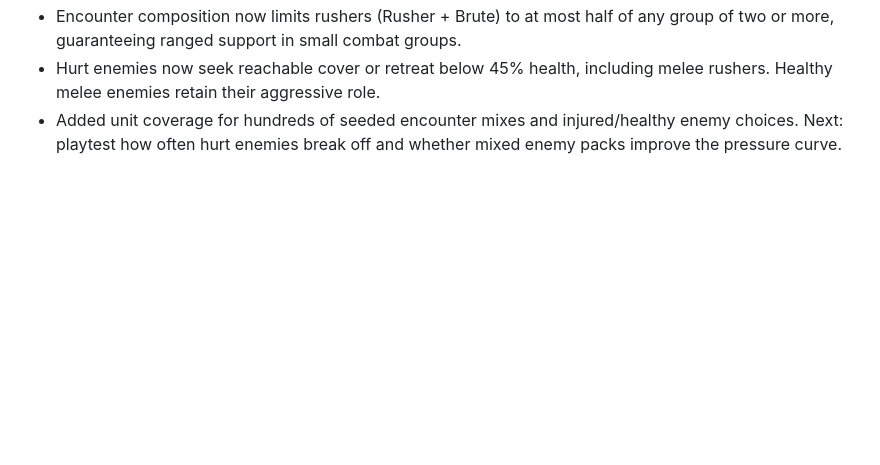
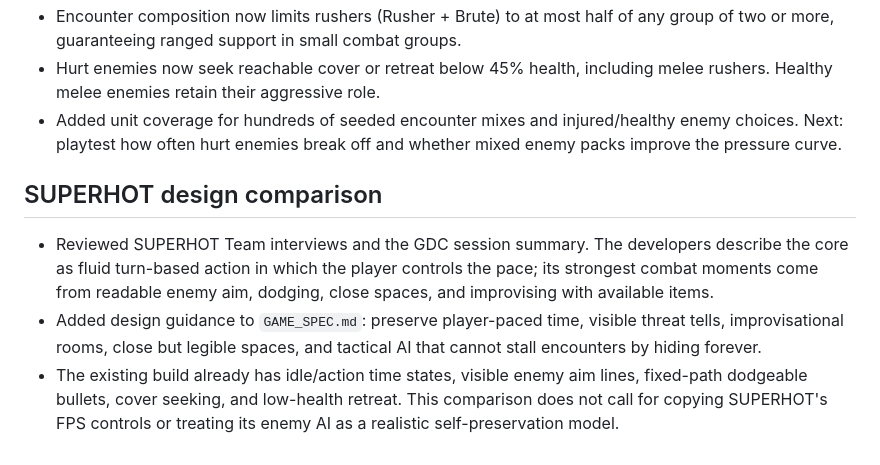
Before and after one commit to cktang88/dead-air-game, a Markdown page: progress.md, the part around the change. Drawn GitHub-style; blank space fills up the shorter version.

```diff
--- a/progress.md
+++ b/progress.md
@@ -65,3 +65,9 @@ Original prompt: Build a playable top-down 2D slow-motion dungeon shooter with g
 - Encounter composition now limits rushers (Rusher + Brute) to at most half of any group of two or more, guaranteeing ranged support in small combat groups.
 - Hurt enemies now seek reachable cover or retreat below 45% health, including melee rushers. Healthy melee enemies retain their aggressive role.
 - Added unit coverage for hundreds of seeded encounter mixes and injured/healthy enemy choices. Next: playtest how often hurt enemies break off and whether mixed enemy packs improve the pressure curve.
+
+## SUPERHOT design comparison
+
+- Reviewed SUPERHOT Team interviews and the GDC session summary. The developers describe the core as fluid turn-based action in which the player controls the pace; its strongest combat moments come from readable enemy aim, dodging, close spaces, and improvising with available items.
+- Added design guidance to `GAME_SPEC.md`: preserve player-paced time, visible threat tells, improvisational rooms, close but legible spaces, and tactical AI that cannot stall encounters by hiding forever.
+- The existing build already has idle/action time states, visible enemy aim lines, fixed-path dodgeable bullets, cover seeking, and low-health retreat. This comparison does not call for copying SUPERHOT's FPS controls or treating its enemy AI as a realistic self-preservation model.
```
Also changed, not shown: GAME_SPEC.md (+10 -0 lines).
